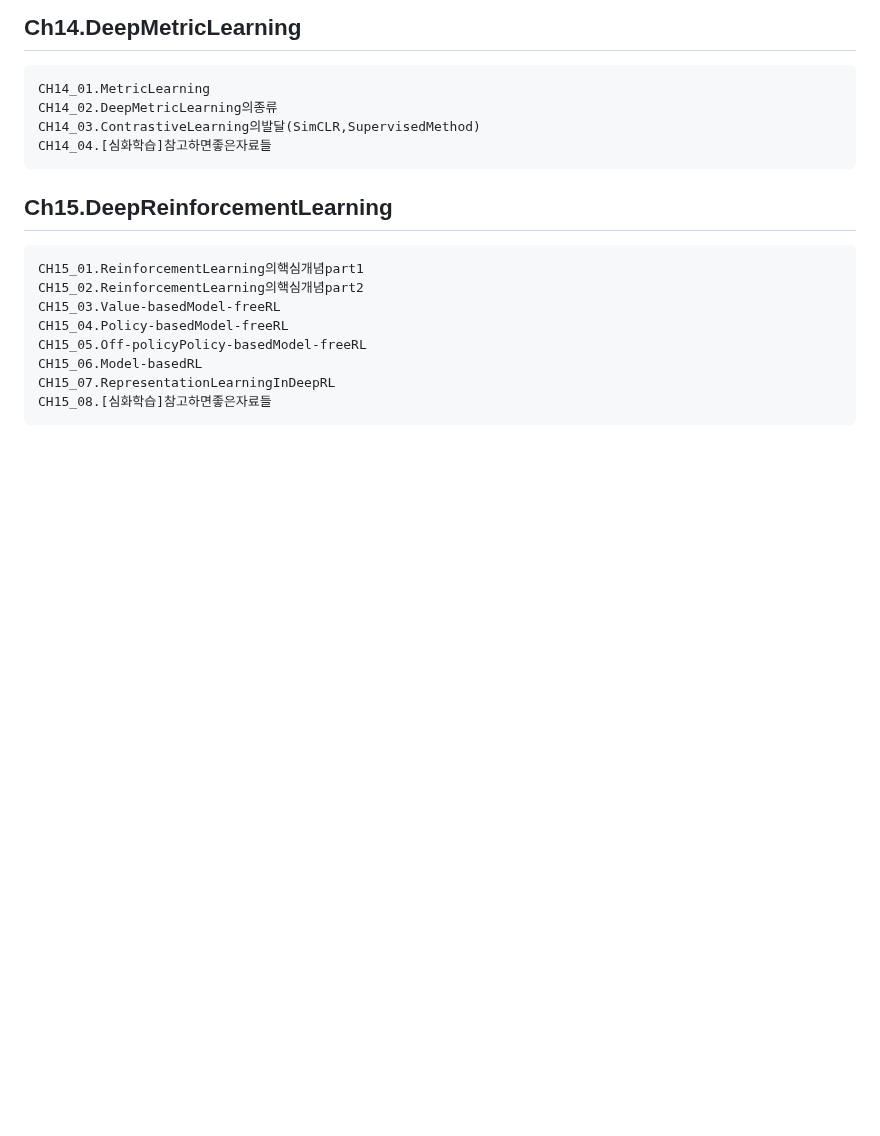
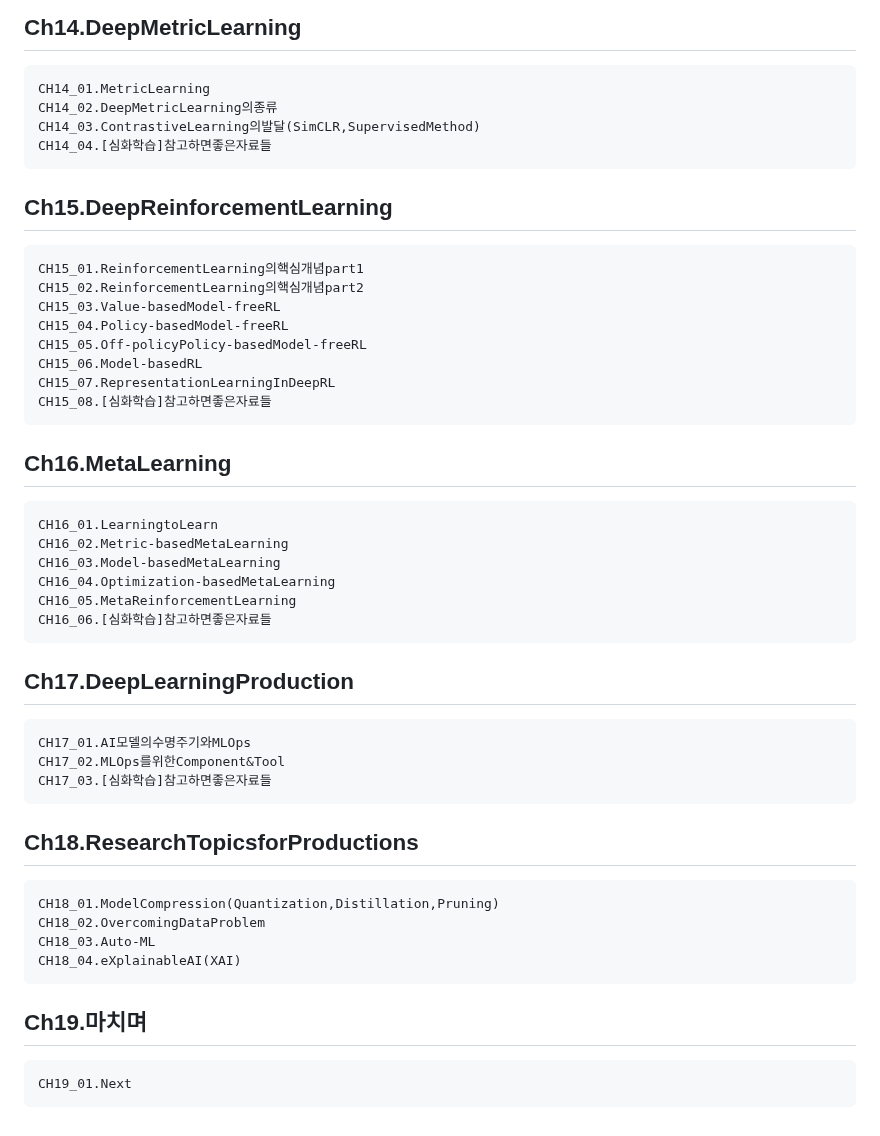
Before and after one commit to joony0512/Deep_Learning_Class, a Markdown page: README.md, the part around the change. Rendered like a GitHub page; blank space fills up the shorter version.

```diff
--- a/README.md
+++ b/README.md
@@ -367,3 +367,21 @@
 	CH15_06.Model-basedRL
 	CH15_07.RepresentationLearningInDeepRL
 	CH15_08.[심화학습]참고하면좋은자료들
+## Ch16.MetaLearning
+	CH16_01.LearningtoLearn
+	CH16_02.Metric-basedMetaLearning
+	CH16_03.Model-basedMetaLearning
+	CH16_04.Optimization-basedMetaLearning
+	CH16_05.MetaReinforcementLearning
+	CH16_06.[심화학습]참고하면좋은자료들
+## Ch17.DeepLearningProduction
+	CH17_01.AI모델의수명주기와MLOps
+	CH17_02.MLOps를위한Component&Tool
+	CH17_03.[심화학습]참고하면좋은자료들
+## Ch18.ResearchTopicsforProductions
+	CH18_01.ModelCompression(Quantization,Distillation,Pruning)
+	CH18_02.OvercomingDataProblem
+	CH18_03.Auto-ML
+	CH18_04.eXplainableAI(XAI)
+## Ch19.마치며
+	CH19_01.Next
```
